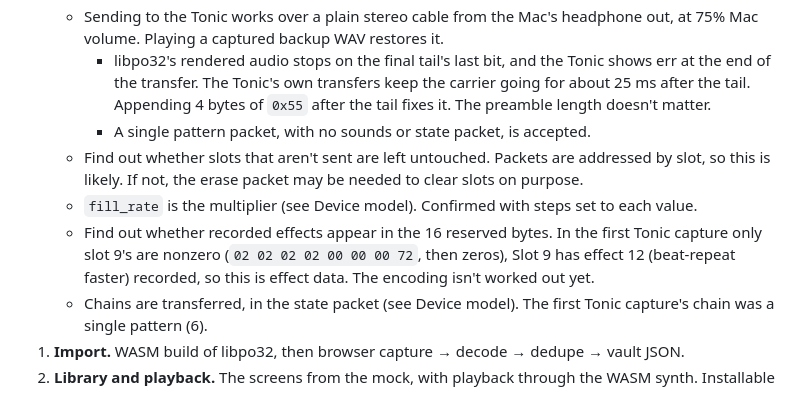
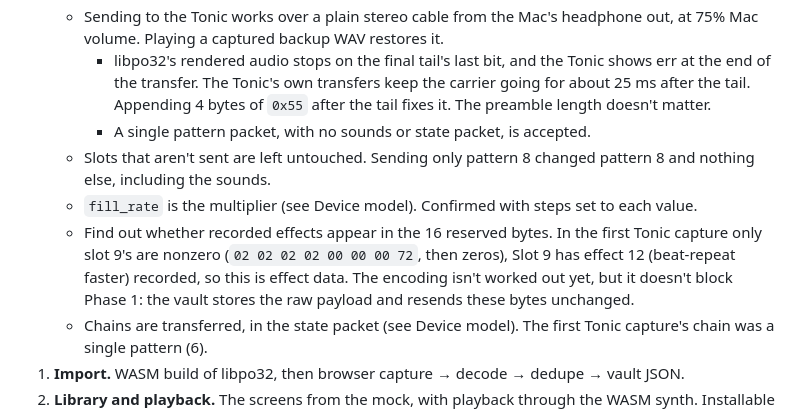
Before and after one commit to ironprogrammer/tonic-vault, a Markdown page: tonic-vault.md, the part around the change. Drawn GitHub-style.

Commit message:
Record that unsent slots stay untouched

```diff
--- a/tonic-vault.md
+++ b/tonic-vault.md
@@ -84,9 +84,9 @@ Import and export are named from the app's side. On import the Tonic sends ("tra
    - Sending to the Tonic works over a plain stereo cable from the Mac's headphone out, at 75% Mac volume. Playing a captured backup WAV restores it.
      - libpo32's rendered audio stops on the final tail's last bit, and the Tonic shows err at the end of the transfer. The Tonic's own transfers keep the carrier going for about 25 ms after the tail. Appending 4 bytes of `0x55` after the tail fixes it. The preamble length doesn't matter.
      - A single pattern packet, with no sounds or state packet, is accepted.
-   - Find out whether slots that aren't sent are left untouched. Packets are addressed by slot, so this is likely. If not, the erase packet may be needed to clear slots on purpose.
+   - Slots that aren't sent are left untouched. Sending only pattern 8 changed pattern 8 and nothing else, including the sounds.
    - `fill_rate` is the multiplier (see Device model). Confirmed with steps set to each value.
-   - Find out whether recorded effects appear in the 16 reserved bytes. In the first Tonic capture only slot 9's are nonzero (`02 02 02 02 00 00 00 72`, then zeros), Slot 9 has effect 12 (beat-repeat faster) recorded, so this is effect data. The encoding isn't worked out yet.
+   - Find out whether recorded effects appear in the 16 reserved bytes. In the first Tonic capture only slot 9's are nonzero (`02 02 02 02 00 00 00 72`, then zeros), Slot 9 has effect 12 (beat-repeat faster) recorded, so this is effect data. The encoding isn't worked out yet, but it doesn't block Phase 1: the vault stores the raw payload and resends these bytes unchanged.
    - Chains are transferred, in the state packet (see Device model). The first Tonic capture's chain was a single pattern (6).
 1. **Import.** WASM build of libpo32, then browser capture → decode → dedupe → vault JSON.
 2. **Library and playback.** The screens from the mock, with playback through the WASM synth. Installable as a PWA so it works on a phone.
```
